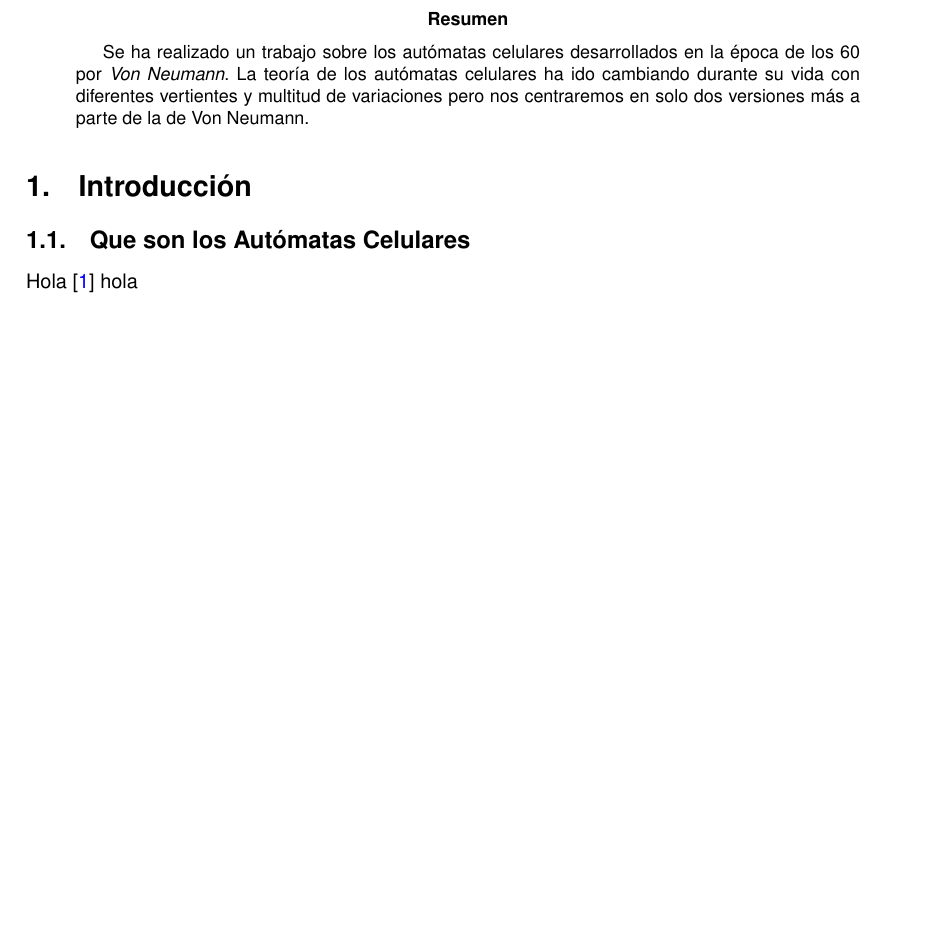
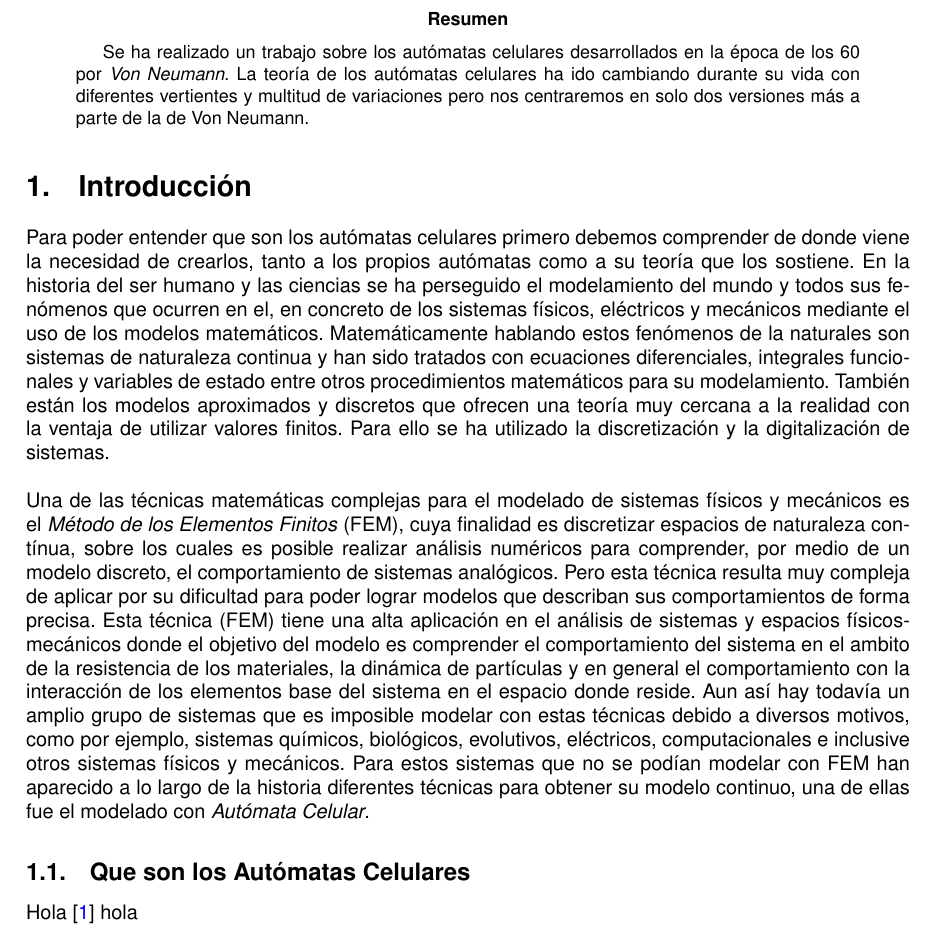
Before and after one commit to Joselmo/MC_trabajo, a LaTeX paper (Memoria.tex): part of page 2 of 2 before the commit and part of page 2 of 3 after it, cut so that both start at the same text, the shorter picture padded with empty space. Compiled offline with pdfLaTeX.

Commit message:
Añadida Introducción

```diff
--- a/Memoria.tex
+++ b/Memoria.tex
@@ -42,6 +43,13 @@ Se ha realizado un trabajo sobre los autómatas celulares desarrollados en la é
 % http://web.archive.org/web/20080907225701/http://yupana.autonoma.edu.co/publicaciones/yupana/005/autocelular/Automatas.html
 
 %
+
+Para poder entender que son los autómatas celulares primero debemos comprender de donde viene la necesidad de crearlos, tanto a los propios autómatas como a su teoría que los sostiene. En la historia del ser humano y las ciencias se ha perseguido el modelamiento del mundo y todos sus fenómenos que ocurren en el, en concreto de los sistemas físicos, eléctricos y mecánicos mediante el uso de los modelos matemáticos. Matemáticamente hablando estos fenómenos de la naturales son sistemas de naturaleza continua y han sido tratados con ecuaciones diferenciales, integrales funcionales y variables de estado entre otros procedimientos matemáticos para su modelamiento. También están los modelos aproximados y discretos que ofrecen una teoría muy cercana a la realidad con la ventaja de utilizar valores finitos. Para ello se ha utilizado la discretización y la digitalización de sistemas.\\
+
+Una de las técnicas matemáticas complejas para el modelado de sistemas físicos y mecánicos es el \textit{Método de los Elementos Finitos} (FEM), cuya finalidad es discretizar espacios de naturaleza contínua, sobre los cuales es posible realizar análisis numéricos para comprender, por medio de un modelo discreto, el comportamiento de sistemas analógicos. Pero esta técnica resulta muy compleja de aplicar por su dificultad para poder lograr modelos que describan sus comportamientos de forma precisa. Esta técnica (FEM) tiene una alta aplicación en el análisis de sistemas y espacios físicos-mecánicos donde el objetivo del modelo es comprender el comportamiento del sistema en el ambito de la resistencia de los materiales, la dinámica de partículas y en general el comportamiento con la interacción  de los elementos base del sistema en el espacio donde reside.
+Aun así hay todavía un amplio grupo de sistemas que es imposible modelar con estas técnicas debido a diversos motivos, como por ejemplo, sistemas químicos, biológicos, evolutivos, eléctricos, computacionales e inclusive otros sistemas físicos y mecánicos. Para estos sistemas que no se podían modelar con FEM han aparecido a lo largo de la historia diferentes técnicas para obtener su modelo continuo, una de ellas fue el modelado con \textit{Autómata Celular}.
+
+
 
 
 \subsection{Que son los Autómatas Celulares}
```
Also changed, not shown: Memoria.pdf (added), Memoria.tex (3 more changed lines).
